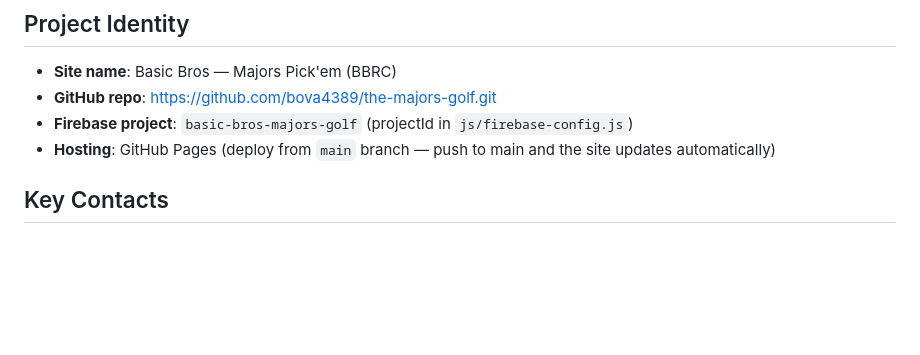
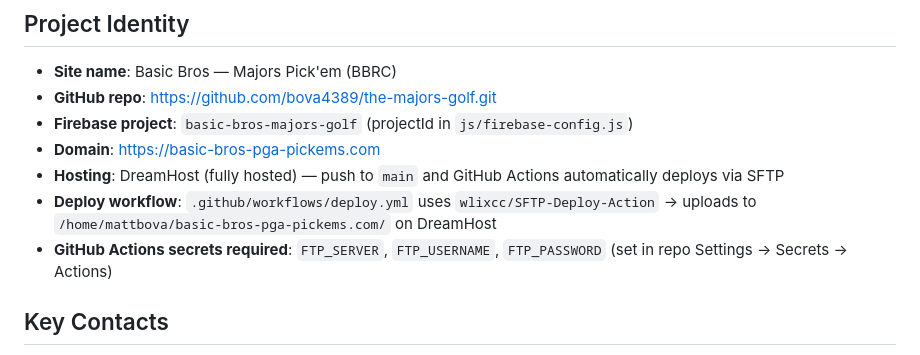
Before and after one commit to bova4389/the-majors-golf, a Markdown page: CLAUDE.md, the part around the change. Drawn GitHub-style; blank space fills up the shorter version.

Commit message:
Update CLAUDE.md with DreamHost hosting and domain info

```diff
--- a/CLAUDE.md
+++ b/CLAUDE.md
@@ -6,7 +6,10 @@ This file provides guidance to Claude Code (claude.ai/code) when working with co
 - **Site name**: Basic Bros — Majors Pick'em (BBRC)
 - **GitHub repo**: https://github.com/bova4389/the-majors-golf.git
 - **Firebase project**: `basic-bros-majors-golf` (projectId in `js/firebase-config.js`)
-- **Hosting**: GitHub Pages (deploy from `main` branch — push to main and the site updates automatically)
+- **Domain**: https://basic-bros-pga-pickems.com
+- **Hosting**: DreamHost (fully hosted) — push to `main` and GitHub Actions automatically deploys via SFTP
+- **Deploy workflow**: `.github/workflows/deploy.yml` uses `wlixcc/SFTP-Deploy-Action` → uploads to `/home/mattbova/basic-bros-pga-pickems.com/` on DreamHost
+- **GitHub Actions secrets required**: `FTP_SERVER`, `FTP_USERNAME`, `FTP_PASSWORD` (set in repo Settings → Secrets → Actions)
 
 ## Key Contacts
 - **Ryne** — Co-commissioner
```
